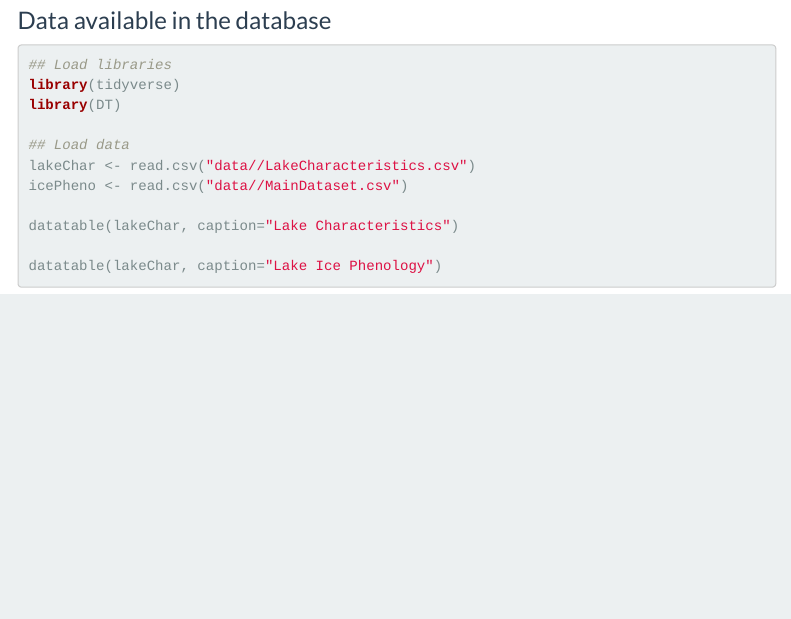
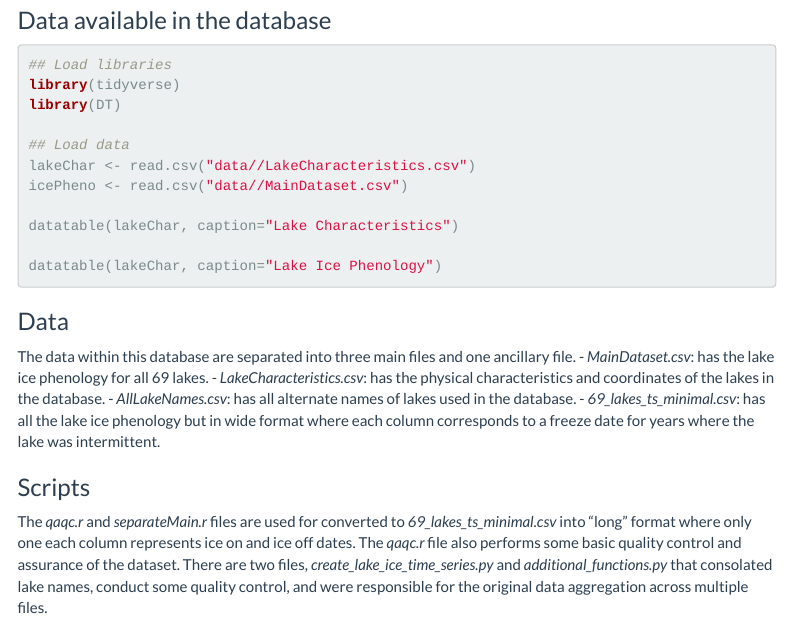
Before and after one commit to afilazzola/IcePhenologyDatabase, an R Markdown document (index.Rmd): the page in a window 1100 px wide, from 1040 px down. Rendered offline with R 4.5, knitr and Pandoc, with nearby package versions; the code chunks are not run, so their results and figures are left out; menus at the side of the page are left out.

Commit message:
revised the name of the separation file and added more details  to the files in the readme

````diff
--- a/index.Rmd
+++ b/index.Rmd
@@ -71,3 +71,16 @@ datatable(lakeChar, caption="Lake Characteristics")
 
 datatable(lakeChar, caption="Lake Ice Phenology")
 ```
+
+
+### Data
+
+The data within this database are separated into three main files and one ancillary file.
+- *MainDataset.csv*: has the lake ice phenology for all 69 lakes.
+- *LakeCharacteristics.csv*: has the physical characteristics and coordinates of the lakes in the database.
+- *AllLakeNames.csv*: has all alternate names of lakes used in the database.
+- *69_lakes_ts_minimal.csv*: has all the lake ice phenology but in wide format where each column corresponds to a freeze date for years where the lake was intermittent.
+
+### Scripts
+
+The *qaqc.r* and *separateMain.r* files are used for converted to *69_lakes_ts_minimal.csv* into "long" format where only one each column represents ice on and ice off dates. The *qaqc.r* file also performs some basic quality control and assurance of the dataset. There are two files, *create_lake_ice_time_series.py* and *additional_functions.py* that consolated lake names, conduct some quality control, and were responsible for the original data aggregation across multiple files.
````
Also changed, not shown: README.md, scripts/separateMain.r (renamed from scripts/separateMaster.r).
